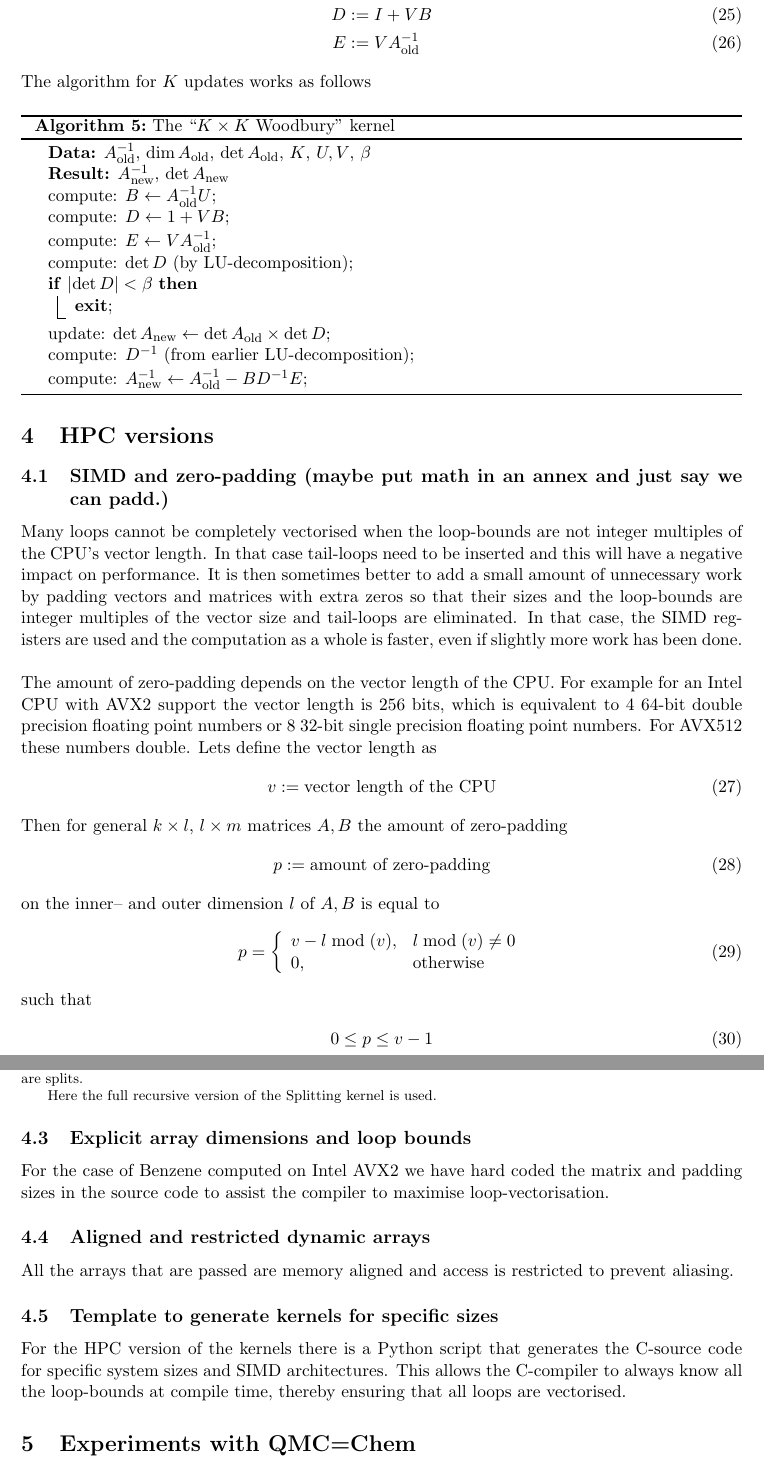
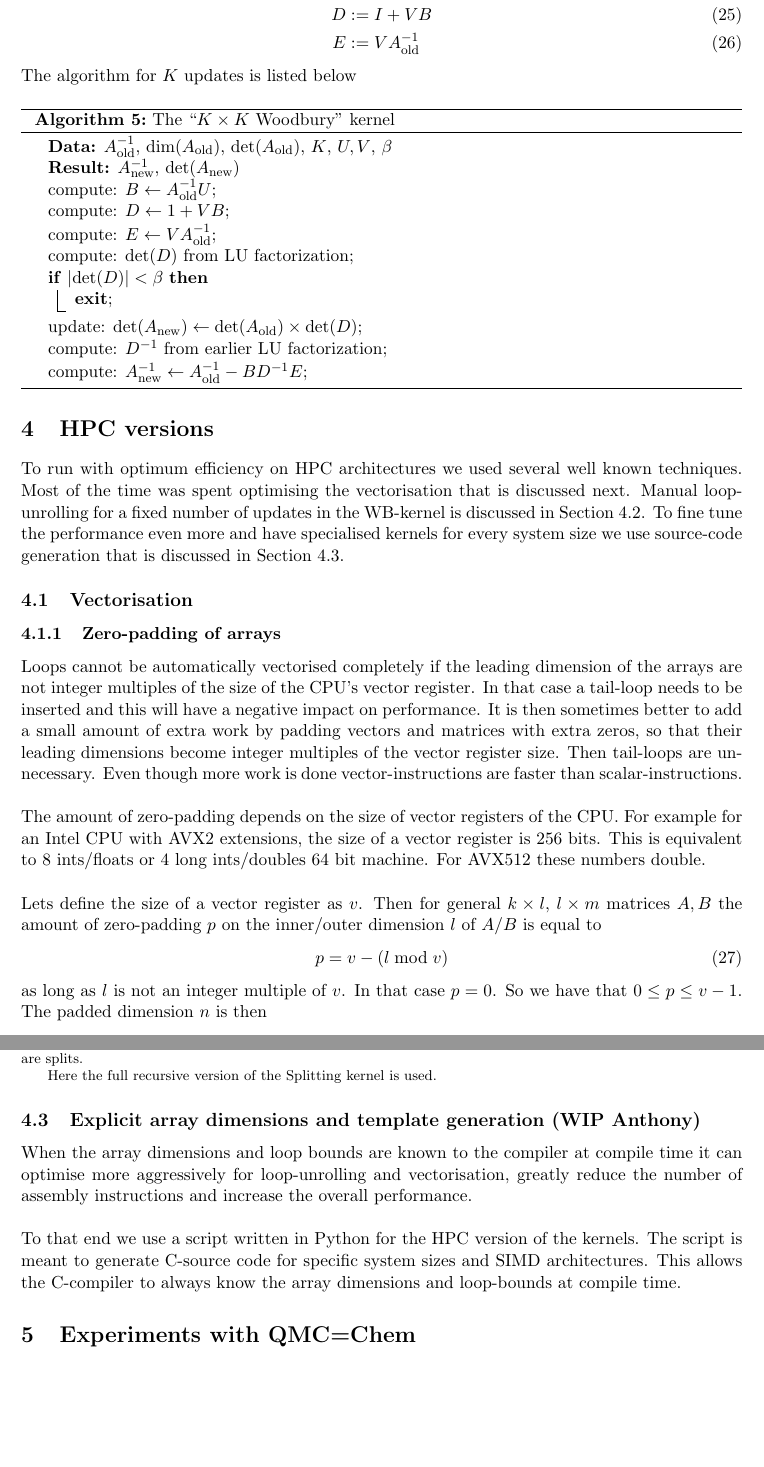
Before and after one commit to TREX-CoE/SMWB-report, a LaTeX document (SMWB_report.tex): two parts of pages 11 and 14 of 26 before the commit and two parts of pages 11 and 15 of 27 after it, joined at a grey line, cut so that both start at the same text, the shorter picture padded with empty space. Compiled offline with pdfLaTeX.

Commit message:
More modifications

```diff
--- a/SMWB_report.tex
+++ b/SMWB_report.tex
@@ -385,56 +382,41 @@
         E&:=VA_{\text{old}}^{-1}
       \end{align}
 
-      The algorithm for $K$ updates works as follows\\
+      The algorithm for $K$ updates is listed below\\
 
       \begin{algorithm}[H]
         \caption{The ``$K\times K$ Woodbury'' kernel}\label{algo:woodbury}
-        \KwData{$A_{\text{old}}^{-1}$, $\dim A_{\text{old}}$, $\det A_{\text{old}}$, $K$, $U, V$, $\beta$}
-        \KwResult{$A_{\text{new}}^{-1}$, $\det A_{\text{new}}$}
+        \KwData{$A_{\text{old}}^{-1}$, $\dim(A_{\text{old}})$, $\det(A_{\text{old}})$, $K$, $U, V$, $\beta$}
+        \KwResult{$A_{\text{new}}^{-1}$, $\det(A_{\text{new}})$}
         compute: $B \gets A_{\text{old}}^{-1} U$\;
         compute: $D \gets 1 + V B$\;
         compute: $E \gets V A_{\text{old}}^{-1}$\;
-        compute: $\det D$ (by LU-decomposition)\;
-        \If{$\left|\det D\right|<\beta$}
+        compute: $\det(D)$ from LU factorization\;
+        \If{$\left|\det(D)\right|<\beta$}
         {
           \textbf{exit}\;
         }
-        update: $\det A_{\text{new}} \gets \det A_{\text{old}}\times\det D$\;
-        compute: $D^{-1}$ (from earlier LU-decomposition)\;
+        update: $\det(A_{\text{new}})\gets \det(A_{\text{old}})\times\det(D)$\;
+        compute: $D^{-1}$ from earlier LU factorization\;
         compute: $A_{\text{new}}^{-1} \gets A_{\text{old}}^{-1}-BD^{-1}E$\;
       \end{algorithm}
 
   \section{HPC versions}
+    To run with optimum efficiency on HPC architectures we used several well known techniques. Most of the time was spent optimising the vectorisation that is discussed next. Manual loop-unrolling for a fixed number of updates in the WB-kernel is discussed in Section~4.2. To fine tune the performance even more and have specialised kernels for every system size we use source-code generation that is discussed in Section~4.3.
 
 
+    \subsection{Vectorisation}
 
-    \subsection{SIMD and zero-padding (maybe put math in an annex and just say we can padd.)}
-				Many loops cannot be completely vectorised when the loop-bounds are not integer multiples of the CPU's vector length. In that case tail-loops need to be inserted and this will have a negative impact on performance. It is then sometimes better to add a small amount of unnecessary work by padding vectors and matrices with extra zeros so that their sizes and the loop-bounds are integer multiples of the vector size and tail-loops are eliminated. In that case, the SIMD registers are used and the computation as a whole is faster, even if slightly more work has been done.\\
+      \subsubsection{Zero-padding of arrays}
+      Loops cannot be automatically vectorised completely if the leading dimension of the arrays are not integer multiples of the size of the CPU's vector register. In that case a tail-loop needs to be inserted and this will have a negative impact on performance. It is then sometimes better to add a small amount of extra work by padding vectors and matrices with extra zeros, so that their leading dimensions become integer multiples of the vector register size. Then tail-loops are unnecessary. Even though more work is done vector-instructions are faster than scalar-instructions.\\
 
-				The amount of zero-padding depends on the vector length of the CPU. For example for an Intel CPU with AVX2 support the vector length is 256~bits, which is equivalent to 4 64-bit double precision floating point numbers or 8 32-bit single precision floating point numbers. For AVX512 these numbers double. Lets define the vector length as
+      The amount of zero-padding depends on the size of vector registers of the CPU. For example for an Intel CPU with AVX2 extensions, the size of a vector register is 256~bits. This is equivalent to 8 ints/floats or 4 long ints/doubles 64 bit machine. For AVX512 these numbers double.\\
+
+      Lets define the size of a vector register as $v$. Then for general $k\times l$, $l\times m $ matrices $A,B$ the amount of zero-padding $p$ on the inner/outer dimension $l$ of $A$/$B$ is equal to
       \begin{align}
-	v := \text{vector length of the CPU}
+        p = v-(l\bmod{v})
       \end{align}
-
-Then for general $k\times l$, $l\times m $ matrices $A,B$ the amount of zero-padding
-\begin{align}
-	p := \text{amount of zero-padding}
-\end{align}
-on the inner-- and outer dimension $l$ of $A,B$ is equal to
-\begin{align}
-p= \left\{
-\begin{array}{ll}
-      v-l\bmod(v), & l\bmod(v)\neq0 \\
-      0, & \text{otherwise}\\
-\end{array}
-\right.
-\end{align}
-
-such that
-\begin{align}
-	0 \leq p \leq v-1
-\end{align}
-We then set the padded dimension
+      as long as $l$ is not an integer multiple of $v$. In that case $p=0$. So we have that $0 \leq p \leq v-1$. The padded dimension $n$ is then
       \begin{align}
       n = l + p
       \end{align}
@@ -553,14 +552,10 @@ or $P^\top_{n,l}$ to pad the rows of $A_{l,m}$
       	\textbf{exit}\;
       \end{algorithm}
 
-    \subsection{Explicit array dimensions and loop bounds}
-    	For the case of Benzene computed on Intel AVX2 we have hard coded the matrix and padding sizes in the source code to assist the compiler to maximise loop-vectorisation.
+    \subsection{Explicit array dimensions and template generation (WIP Anthony)}
+      When the array dimensions and loop bounds are known to the compiler at compile time it can optimise more aggressively for loop-unrolling and vectorisation, greatly reduce the number of assembly instructions and increase the overall performance.\\
 
-    \subsection{Aligned and restricted dynamic arrays}
-    	All the arrays that are passed are memory aligned and access is restricted to prevent aliasing.
-
-    \subsection{Template to generate kernels for specific sizes}
-    	For the HPC version of the kernels there is a Python script that generates the C-source code for specific system sizes and SIMD architectures. This allows the C-compiler to always know all the loop-bounds at compile time, thereby ensuring that all loops are vectorised.
+      To that end we use a script written in Python for the HPC version of the kernels. The script is meant to generate C-source code for specific system sizes and SIMD architectures. This allows the C-compiler to always know the array dimensions and loop-bounds at compile time.
 
   \section{Experiments with QMC=Chem}
     QMC=Chem relies heavily on the use of SM for updating the determinants and inverses in the many-body wave function. So any gain in numerical accuracy and/or performance could have a significant impact on its overall performance.\\
```
Also changed, not shown: SMWB_report.tex (48 more changed lines). Lines whose indentation alone changed are shown as unchanged.
